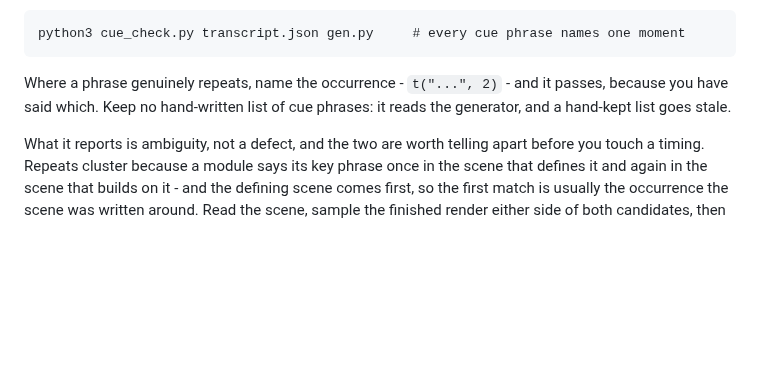
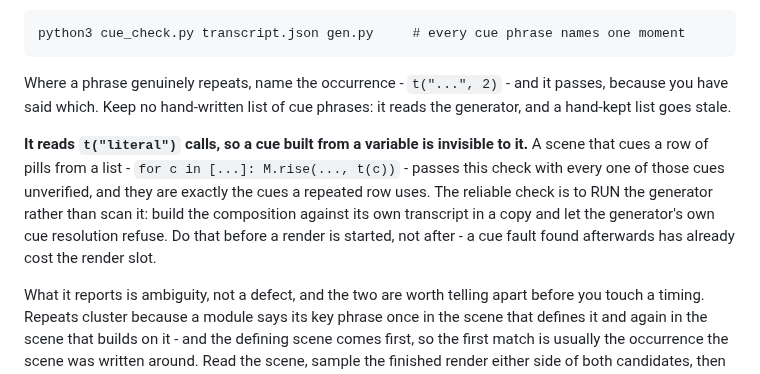
Before and after one commit to omkarbhale/soundstage, a Markdown page: README.md, the part around the change. GitHub-like rendering; blank space fills up the shorter version.

Commit message:
Say that cue_check cannot see a cue built from a variable
It reads t("literal") calls out of the generator, so a scene that cues a row of
pills from a list passes with every one of those cues unverified - and those are
exactly the cues a repeated row uses. On one course a list-built cue passed this
check and then failed at build time, after its render slot had been taken.

The reliable check is to run the generator rather than scan it, which the
dry-run section already describes; this says when scanning is not enough.

Co-Authored-By: Claude Opus 5 (1M context) <noreply@anthropic.com>
Claude-Session: https://claude.ai/code/session_017FSzZ8cVQY7xsEZoQ5S6YU

```diff
--- a/README.md
+++ b/README.md
@@ -176,6 +176,13 @@ Where a phrase genuinely repeats, name the occurrence - `t("...", 2)` - and it p
 you have said which. Keep no hand-written list of cue phrases: it reads the generator, and a
 hand-kept list goes stale.
 
+**It reads `t("literal")` calls, so a cue built from a variable is invisible to it.** A scene
+that cues a row of pills from a list - `for c in [...]: M.rise(..., t(c))` - passes this check
+with every one of those cues unverified, and they are exactly the cues a repeated row uses. The
+reliable check is to RUN the generator rather than scan it: build the composition against its
+own transcript in a copy and let the generator's own cue resolution refuse. Do that before a
+render is started, not after - a cue fault found afterwards has already cost the render slot.
+
 What it reports is ambiguity, not a defect, and the two are worth telling apart before you
 touch a timing. Repeats cluster because a module says its key phrase once in the scene that
 defines it and again in the scene that builds on it - and the defining scene comes first, so
```
